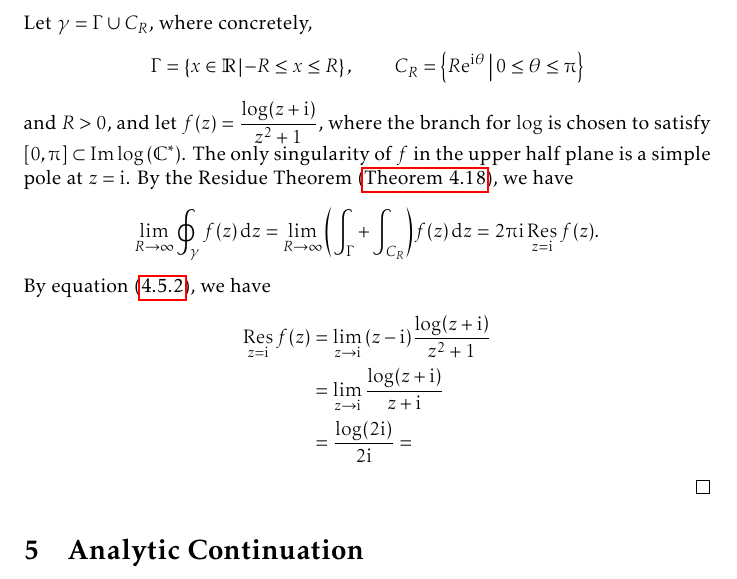
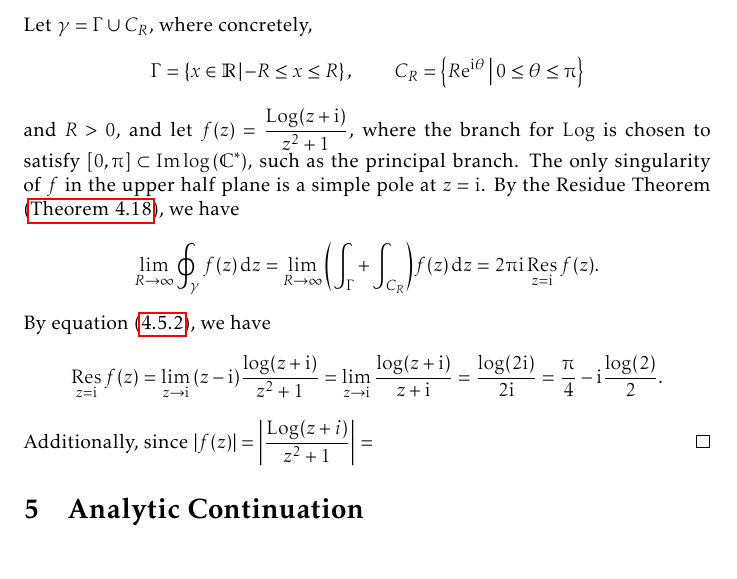
Before and after one commit to slipperking/complex-analysis-latex, a LaTeX document (main.tex): part of page 130 of 169, cut so that both start at the same text. Compiled offline with pdfLaTeX.

Commit message:
overleaf_to_git (Tue Aug 26 23:24:53 2025 -0700): update main.tex from r20704 to r20711

```diff
--- a/main.tex
+++ b/main.tex
@@ -3035,13 +3035,9 @@ In the case that a branch point singularity is present on the contour, we may at
         I&=\frac{1}{2}\int_{-\infty}^\infty\frac{\log\qty(x^2+1)}{x^2+1}=\int_{-\infty}^\infty\frac{\log\sqrt{(x+i)(x-i)}}{x^2+1}\\
         &=\int_{-\infty}^\infty\frac{\log\abs{x\pm i}}{x^2+1}=\Re\int_{-\infty}^\infty\frac{\log\qty(x+i)}{x^2+1}.
     \end{align*}
-    Let \(\gamma=\Gamma\cup C_{R}\), where concretely, \[\Gamma=\cbraces{x\in\mathbb{R}}{-R\leq x\leq R},\qquad C_{R}=\cbraces{R\ee^{\ii\theta}}{0\leq\theta\leq\piup}\] and \(R>0\), and let \(f(z)=\frac{\log(z+\ii)}{z^2+1}\), where the branch for \(\log\) is chosen to satisfy \([0,\piup]\subset\Im\log\qty(\mathbb{C}^*)\). The only singularity of \(f\) in the upper half plane is a simple pole at \(z=\ii\). By the Residue Theorem (\autoref{thm:residuethm}), we have \[\lim_{R\to\infty}\oint_{\gamma}f(z)\ddz=\lim_{R\to\infty}\qty(\int_\Gamma+\int_{C_R})f(z)\ddz=2\piup\ii\residue_{z=\ii}f(z).\]
-    By equation~\eqref{eq:residueatpole}, we have
-    \begin{align*}
-        \residue_{z=\ii}f(z) & =\lim_{z\to\ii}\qty(z-\ii)\frac{\log(z+\ii)}{z^2+1} \\
-        & =\lim_{z\to\ii}\frac{\log(z+\ii)}{z+\ii}          \\
-        & =\frac{\log(2\ii)}{2\ii}=
-    \end{align*}
+    Let \(\gamma=\Gamma\cup C_{R}\), where concretely, \[\Gamma=\cbraces{x\in\mathbb{R}}{-R\leq x\leq R},\qquad C_{R}=\cbraces{R\ee^{\ii\theta}}{0\leq\theta\leq\piup}\] and \(R>0\), and let \(f(z)=\frac{\Log(z+\ii)}{z^2+1}\), where the branch for \(\Log\) is chosen to satisfy \([0,\piup]\subset\Im\log\qty(\mathbb{C}^*)\), such as the principal branch. The only singularity of \(f\) in the upper half plane is a simple pole at \(z=\ii\). By the Residue Theorem (\autoref{thm:residuethm}), we have \[\lim_{R\to\infty}\oint_{\gamma}f(z)\ddz=\lim_{R\to\infty}\qty(\int_\Gamma+\int_{C_R})f(z)\ddz=2\piup\ii\residue_{z=\ii}f(z).\]
+    By equation~\eqref{eq:residueatpole}, we have \[\residue_{z=\ii}f(z)=\lim_{z\to\ii}\qty(z-\ii)\frac{\log(z+\ii)}{z^2+1}=\lim_{z\to\ii}\frac{\log(z+\ii)}{z+\ii}=\frac{\log(2\ii)}{2\ii}=\frac{\piup}{4}-\ii\frac{\log(2)}{2}.\]
+    Additionally, since \(\abs{f(z)}=\abs{\frac{\Log(z+i)}{z^2+1}}=\)
 \end{proof}
 \section{Analytic Continuation}\label{sec:analyticcontinuation}
 \subsection{Analytic Function Elements}
```
